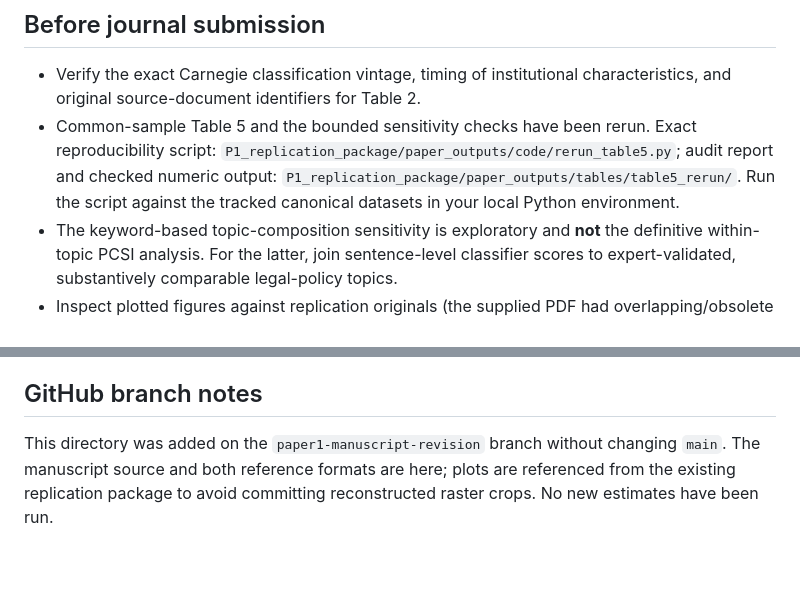
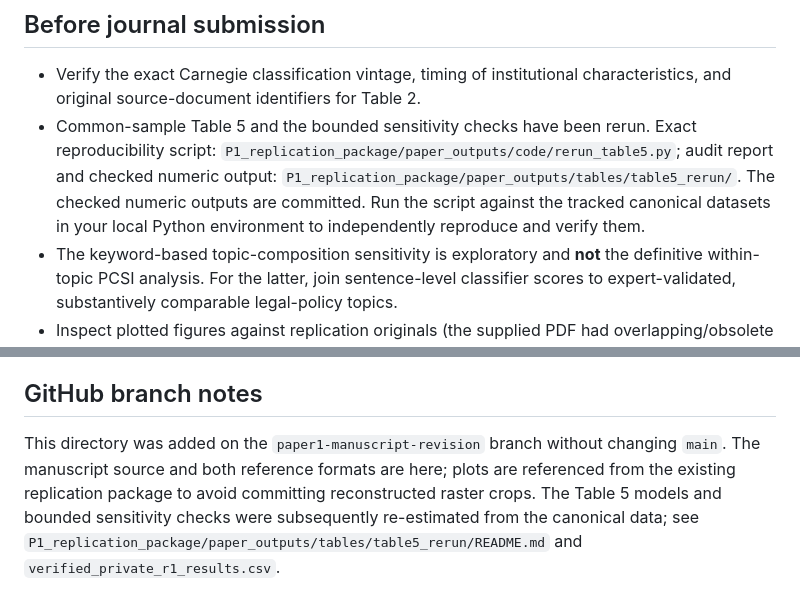
Before and after one commit to krish533/Tech-transfer-1, a Markdown page: Paper1_Revised/README.md, 2 parts joined by grey strips. Drawn GitHub-style; blank space fills up the shorter version.

Commit message:
Correct manuscript README to reflect completed Table 5 rerun

```diff
--- a/Paper1_Revised/README.md
+++ b/Paper1_Revised/README.md
@@ -24,7 +24,7 @@
 ## Before journal submission
 
 - Verify the exact Carnegie classification vintage, timing of institutional characteristics, and original source-document identifiers for Table 2.
-- Common-sample Table 5 and the bounded sensitivity checks have been rerun. Exact reproducibility script: `P1_replication_package/paper_outputs/code/rerun_table5.py`; audit report and checked numeric output: `P1_replication_package/paper_outputs/tables/table5_rerun/`. Run the script against the tracked canonical datasets in your local Python environment.
+- Common-sample Table 5 and the bounded sensitivity checks have been rerun. Exact reproducibility script: `P1_replication_package/paper_outputs/code/rerun_table5.py`; audit report and checked numeric output: `P1_replication_package/paper_outputs/tables/table5_rerun/`. The checked numeric outputs are committed. Run the script against the tracked canonical datasets in your local Python environment to independently reproduce and verify them.
 - The keyword-based topic-composition sensitivity is exploratory and **not** the definitive within-topic PCSI analysis. For the latter, join sentence-level classifier scores to expert-validated, substantively comparable legal-policy topics.
 - Inspect plotted figures against replication originals (the supplied PDF had overlapping/obsolete caption text).
 - Check all bibliography metadata against the original reference library; this reconstruction preserves the cited works but has abbreviated some bibliography titles.
@@ -32,4 +32,4 @@
 This deliverable combines editorial revisions with re-estimated institutional coefficients and bounded sensitivity checks from the existing canonical replication files. No classifier retraining or new causal analysis was performed.
 ## GitHub branch notes
 
-This directory was added on the `paper1-manuscript-revision` branch without changing `main`. The manuscript source and both reference formats are here; plots are referenced from the existing replication package to avoid committing reconstructed raster crops. No new estimates have been run.
+This directory was added on the `paper1-manuscript-revision` branch without changing `main`. The manuscript source and both reference formats are here; plots are referenced from the existing replication package to avoid committing reconstructed raster crops. The Table 5 models and bounded sensitivity checks were subsequently re-estimated from the canonical data; see `P1_replication_package/paper_outputs/tables/table5_rerun/README.md` and `verified_private_r1_results.csv`.
```
